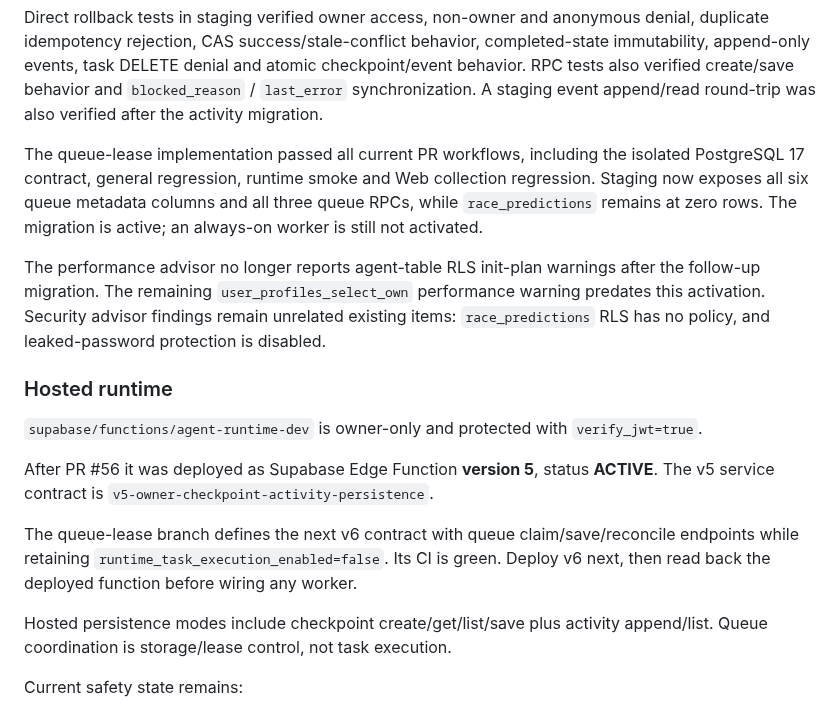
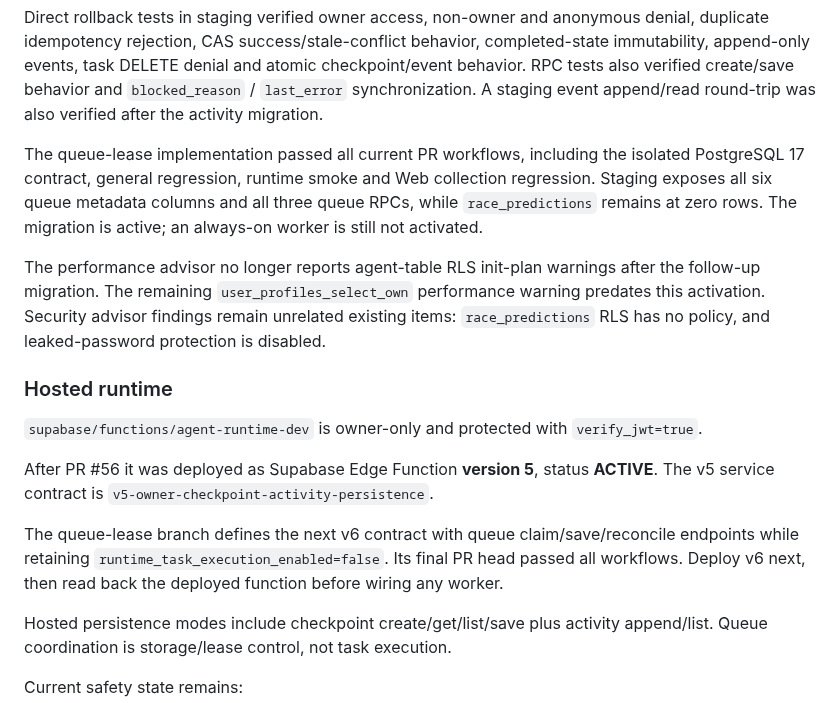
Before and after one commit to bzlove178100/-keirin-ai-web, a Markdown page: WORK_STATUS.md, the part around the change. Drawn GitHub-style.

Commit message:
docs: mark queue lease PR ready

```diff
--- a/WORK_STATUS.md
+++ b/WORK_STATUS.md
@@ -75,7 +75,7 @@ Current agent storage:
 
 Direct rollback tests in staging verified owner access, non-owner and anonymous denial, duplicate idempotency rejection, CAS success/stale-conflict behavior, completed-state immutability, append-only events, task DELETE denial and atomic checkpoint/event behavior. RPC tests also verified create/save behavior and `blocked_reason` / `last_error` synchronization. A staging event append/read round-trip was also verified after the activity migration.
 
-The queue-lease implementation passed all current PR workflows, including the isolated PostgreSQL 17 contract, general regression, runtime smoke and Web collection regression. Staging now exposes all six queue metadata columns and all three queue RPCs, while `race_predictions` remains at zero rows. The migration is active; an always-on worker is still not activated.
+The queue-lease implementation passed all current PR workflows, including the isolated PostgreSQL 17 contract, general regression, runtime smoke and Web collection regression. Staging exposes all six queue metadata columns and all three queue RPCs, while `race_predictions` remains at zero rows. The migration is active; an always-on worker is still not activated.
 
 The performance advisor no longer reports agent-table RLS init-plan warnings after the follow-up migration. The remaining `user_profiles_select_own` performance warning predates this activation. Security advisor findings remain unrelated existing items: `race_predictions` RLS has no policy, and leaked-password protection is disabled.
 
@@ -85,7 +85,7 @@ The performance advisor no longer reports agent-table RLS init-plan warnings aft
 
 After PR #56 it was deployed as Supabase Edge Function **version 5**, status **ACTIVE**. The v5 service contract is `v5-owner-checkpoint-activity-persistence`.
 
-The queue-lease branch defines the next v6 contract with queue claim/save/reconcile endpoints while retaining `runtime_task_execution_enabled=false`. Its CI is green. Deploy v6 next, then read back the deployed function before wiring any worker.
+The queue-lease branch defines the next v6 contract with queue claim/save/reconcile endpoints while retaining `runtime_task_execution_enabled=false`. Its final PR head passed all workflows. Deploy v6 next, then read back the deployed function before wiring any worker.
 
 Hosted persistence modes include checkpoint create/get/list/save plus activity append/list. Queue coordination is storage/lease control, not task execution.
 
```
